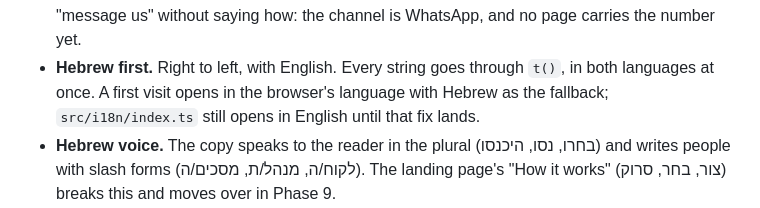
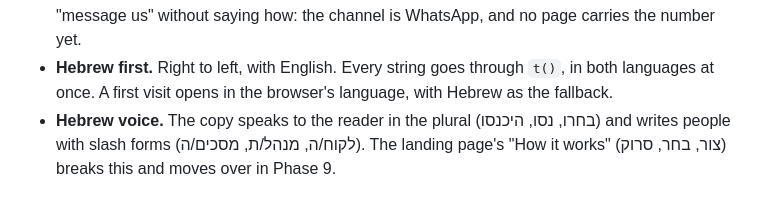
Before and after one commit to roeeyaacov1/punchme-frontend, a Markdown page: PRODUCT.md, the part around the change. Rendered like a GitHub page.

```diff
--- a/PRODUCT.md
+++ b/PRODUCT.md
@@ -165,8 +165,7 @@ Terms the copy uses today:
   the channel is WhatsApp, and no page carries the number yet.
 - **Hebrew first.** Right to left, with English. Every string goes through
   `t()`, in both languages at once. A first visit opens in the browser's
-  language with Hebrew as the fallback; `src/i18n/index.ts` still opens in
-  English until that fix lands.
+  language, with Hebrew as the fallback.
 - **Hebrew voice.** The copy speaks to the reader in the plural (בחרו, נסו,
   היכנסו) and writes people with slash forms (לקוח/ה, מנהל/ת, מסכים/ה). The
   landing page's "How it works" (צור, בחר, סרוק) breaks this and moves over in
```
Also changed, not shown: CLAUDE.md (+6 -6 lines), docs/landing-page.md (+4 -3 lines).
